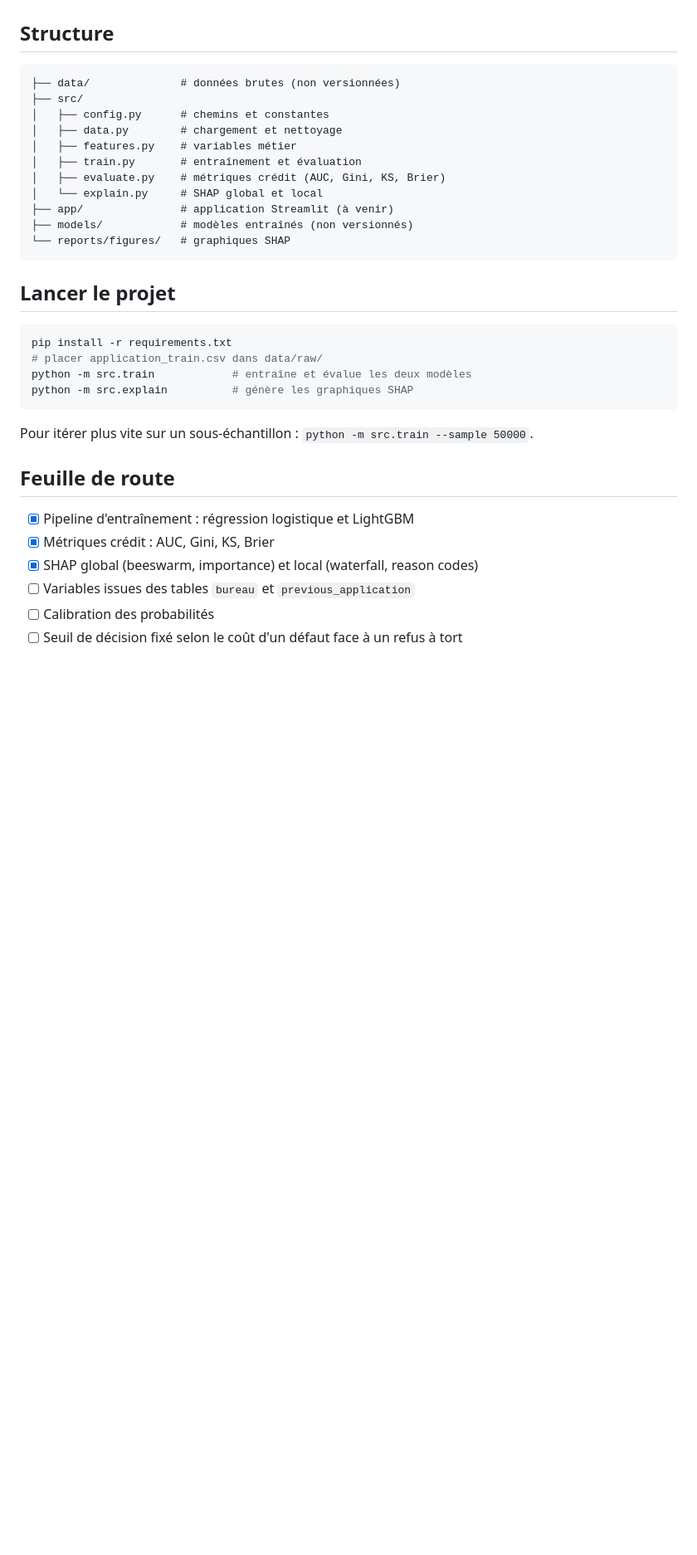
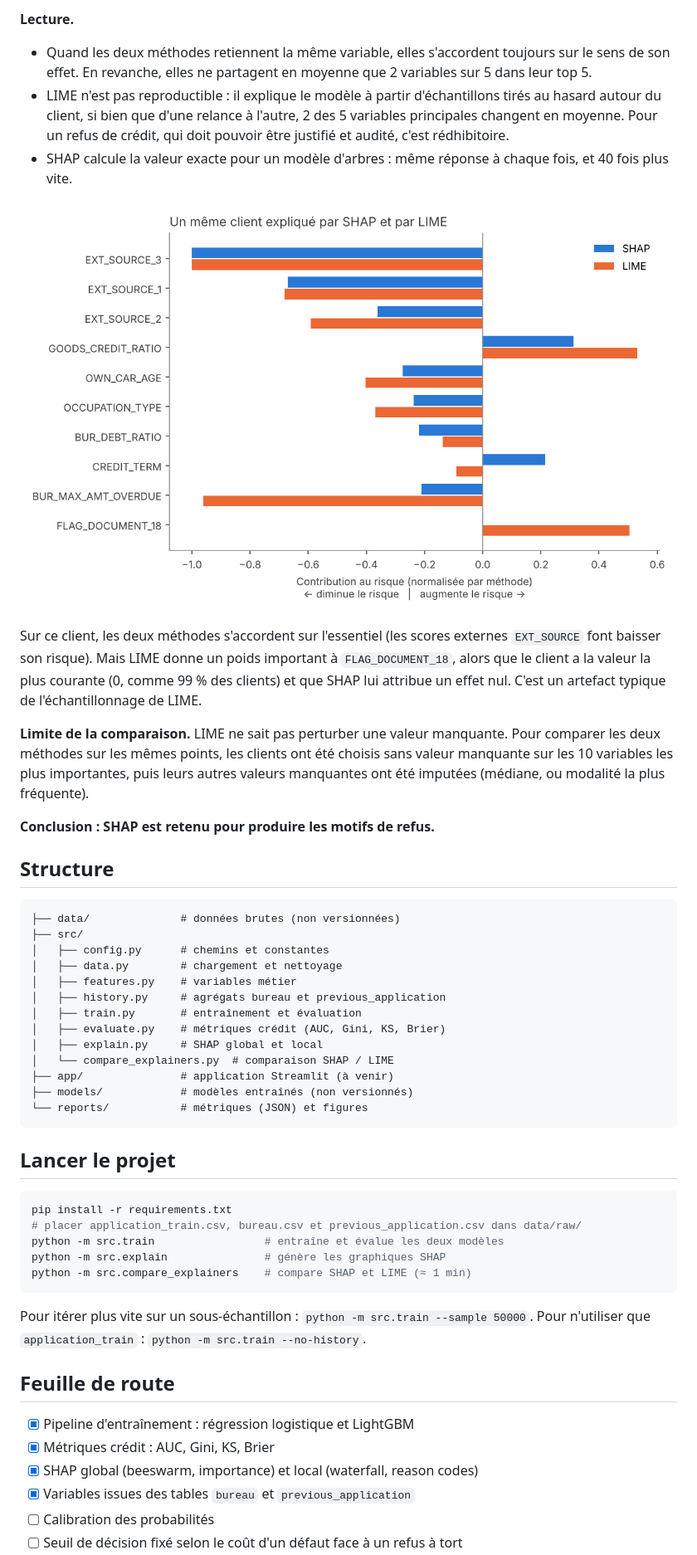
Before and after one commit to MaximeAlz/credit-default-shap, a Markdown page: README.md, the part around one of its changes. Shown at 83% size. Rendered like a GitHub page; pictures changed too: reports/figures/shap_vs_lime_client.png (added); blank space fills up the shorter version.

````diff
--- a/README.md
+++ b/README.md
@@ -56,3 +74,15 @@ Le graphique décompose le score d'un client, en log-odds, à partir du risque m
+**Lecture.**
+- Quand les deux méthodes retiennent la même variable, elles s'accordent toujours sur le sens de son effet. En revanche, elles ne partagent en moyenne que 2 variables sur 5 dans leur top 5.
+- LIME n'est pas reproductible : il explique le modèle à partir d'échantillons tirés au hasard autour du client, si bien que d'une relance à l'autre, 2 des 5 variables principales changent en moyenne. Pour un refus de crédit, qui doit pouvoir être justifié et audité, c'est rédhibitoire.
+- SHAP calcule la valeur exacte pour un modèle d'arbres : même réponse à chaque fois, et 40 fois plus vite.
+
+![Un client expliqué par SHAP et LIME](reports/figures/shap_vs_lime_client.png)
+
+Sur ce client, les deux méthodes s'accordent sur l'essentiel (les scores externes `EXT_SOURCE` font baisser son risque). Mais LIME donne un poids important à `FLAG_DOCUMENT_18`, alors que le client a la valeur la plus courante (0, comme 99 % des clients) et que SHAP lui attribue un effet nul. C'est un artefact typique de l'échantillonnage de LIME.
+
+**Limite de la comparaison.** LIME ne sait pas perturber une valeur manquante. Pour comparer les deux méthodes sur les mêmes points, les clients ont été choisis sans valeur manquante sur les 10 variables les plus importantes, puis leurs autres valeurs manquantes ont été imputées (médiane, ou modalité la plus fréquente).
+
+**Conclusion : SHAP est retenu pour produire les motifs de refus.**
 
 ## Structure
 
@@ -62,30 +92,34 @@ Le graphique décompose le score d'un client, en log-odds, à partir du risque m
 │   ├── config.py      # chemins et constantes
 │   ├── data.py        # chargement et nettoyage
 │   ├── features.py    # variables métier
+│   ├── history.py     # agrégats bureau et previous_application
 │   ├── train.py       # entraînement et évaluation
 │   ├── evaluate.py    # métriques crédit (AUC, Gini, KS, Brier)
-│   └── explain.py     # SHAP global et local
+│   ├── explain.py     # SHAP global et local
+│   └── compare_explainers.py  # comparaison SHAP / LIME
 ├── app/               # application Streamlit (à venir)
 ├── models/            # modèles entraînés (non versionnés)
-└── reports/figures/   # graphiques SHAP
+└── reports/           # métriques (JSON) et figures
 ```
 
 ## Lancer le projet
 
 ```bash
 pip install -r requirements.txt
-# placer application_train.csv dans data/raw/
-python -m src.train            # entraîne et évalue les deux modèles
-python -m src.explain          # génère les graphiques SHAP
+# placer application_train.csv, bureau.csv et previous_application.csv dans data/raw/
+python -m src.train                 # entraîne et évalue les deux modèles
+python -m src.explain               # génère les graphiques SHAP
+python -m src.compare_explainers    # compare SHAP et LIME (≈ 1 min)
 ```
 
 Pour itérer plus vite sur un sous-échantillon : `python -m src.train --sample 50000`.
+Pour n'utiliser que `application_train` : `python -m src.train --no-history`.
 
 ## Feuille de route
 
 - [x] Pipeline d'entraînement : régression logistique et LightGBM
 - [x] Métriques crédit : AUC, Gini, KS, Brier
 - [x] SHAP global (beeswarm, importance) et local (waterfall, reason codes)
-- [ ] Variables issues des tables `bureau` et `previous_application`
+- [x] Variables issues des tables `bureau` et `previous_application`
 - [ ] Calibration des probabilités
 - [ ] Seuil de décision fixé selon le coût d'un défaut face à un refus à tort
````
Also changed, not shown: other parts of README.md (+25 -7 lines), reports/figures/shap_beeswarm.png, reports/figures/shap_importance.png, reports/figures/shap_vs_lime_summary.png (added), reports/figures/shap_waterfall_client.png, 6 other files.
